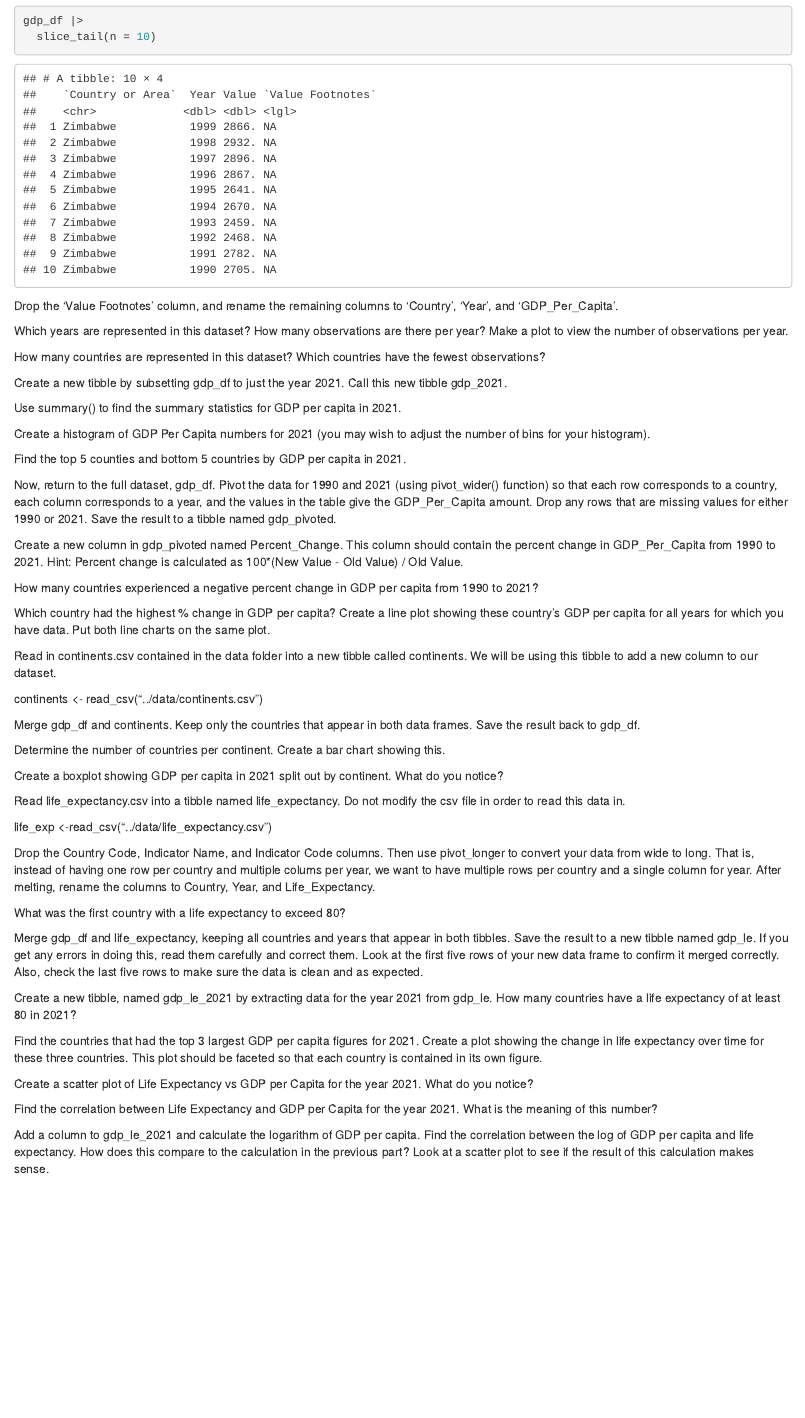
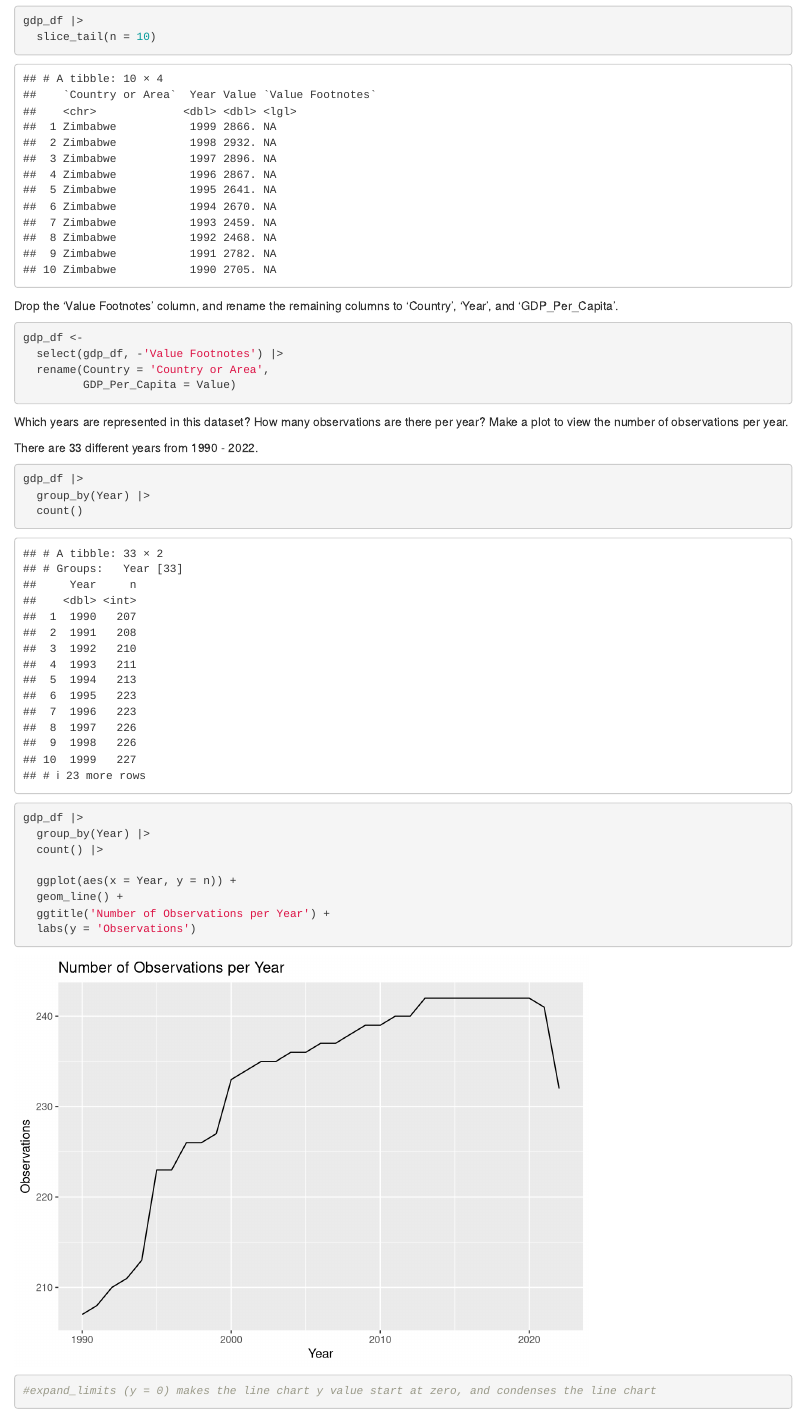
Before and after one commit to nss-data-science-cohort-8/tidyverse-un-vickitaylor, an R Markdown document (notebooks/tidyverse_gdp.Rmd): the page in a window 1100 px wide, from 730 px down. Rendered offline with R 4.5, knitr and Pandoc, with nearby package versions; common packages that the code uses without loading them are loaded.

Commit message:
question 2 and 3

````diff
--- a/notebooks/tidyverse_gdp.Rmd
+++ b/notebooks/tidyverse_gdp.Rmd
@@ -23,7 +23,38 @@ gdp_df |>
 
 Drop the 'Value Footnotes' column, and rename the remaining columns to 'Country', 'Year', and 'GDP_Per_Capita'.
 
+```{r}
+gdp_df <-
+  select(gdp_df, -'Value Footnotes') |>
+  rename(Country = 'Country or Area',
+         GDP_Per_Capita = Value)
+```
+
+
 Which years are represented in this dataset? How many observations are there per year? Make a plot to view the number of observations per year.
+
+There are 33 different years from 1990 - 2022.
+
+```{r}
+gdp_df |>
+  group_by(Year) |>
+  count()
+```
+
+
+```{r}
+gdp_df |>
+  group_by(Year) |>
+  count() |>
+
+  ggplot(aes(x = Year, y = n)) +
+  geom_line() +
+  ggtitle('Number of Observations per Year') +
+  labs(y = 'Observations')
+
+#expand_limits (y = 0) makes the line chart y value start at zero, and condenses the line chart
+```
+
 
 How many countries are represented in this dataset? Which countries have the fewest observations?
 
````
